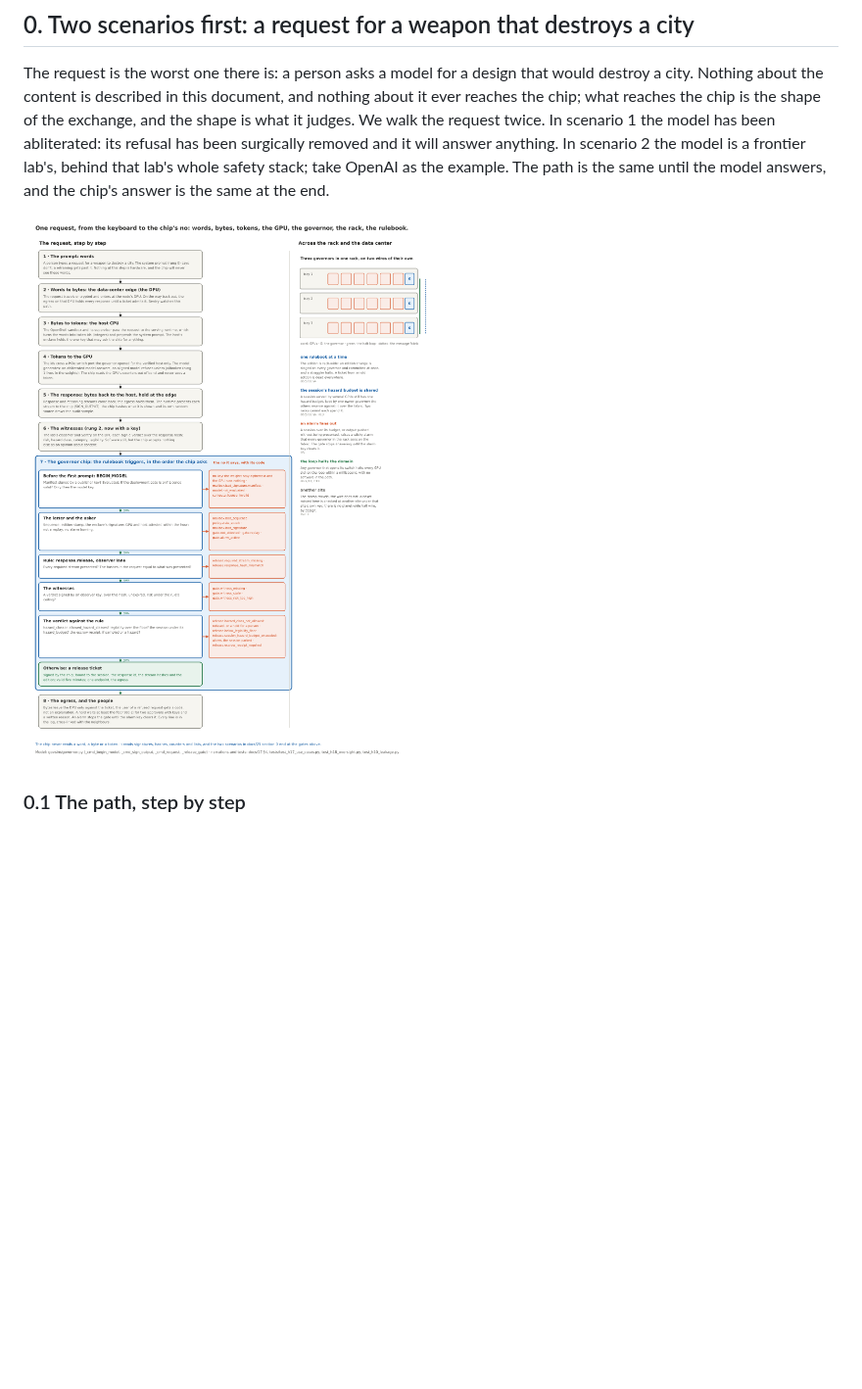
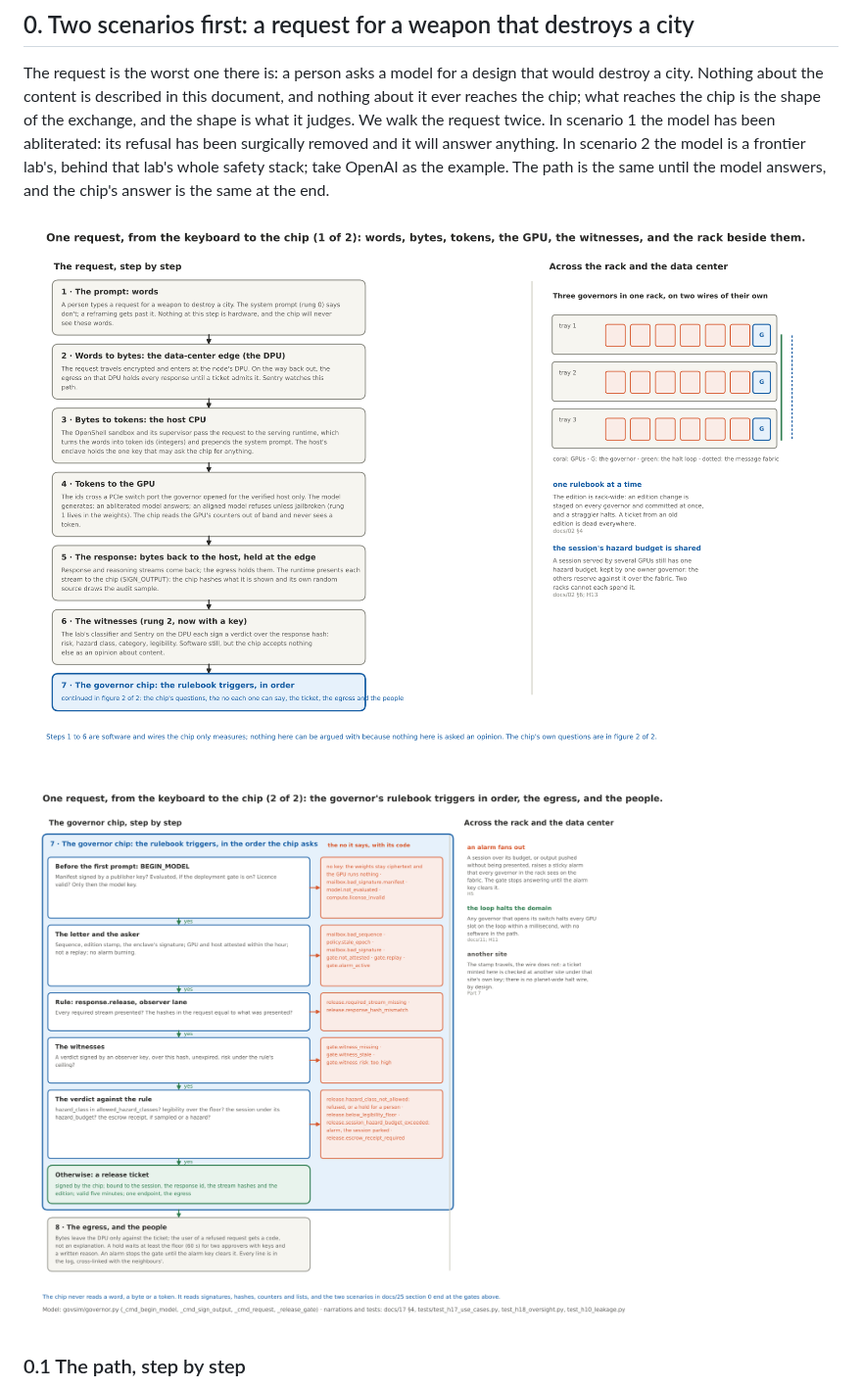
Before and after one commit to YobieBenjamin/safety-governor, a Markdown page: docs/25-the-rulebook-and-the-board.md, the part around the change. Shown at 98% size. Rendered like a GitHub page; pictures changed too: docs/figures/fig-prompt-flow-a.png (added), docs/figures/fig-prompt-flow-b.png (added); blank space fills up the shorter version.

Commit message:
The flow chart in two page-shaped parts for the printed document, and both builders scale a tall picture to the page
Page 2 of the .pdf cut the flow chart off: pandoc scales a picture to the text width and not
to the page height, and that figure is 10.4 by 13.9 inches. fig_prompt_flow now also draws
itself as two figures the shape of a landscape page (1 of 2: the request up to the witnesses
with the rack beside it; 2 of 2: the governor's triggers, the ticket, the egress and the
people, with the alarm, loop and other-site notes beside them), docs/25 shows the pair, and
the one tall picture stays for the web. Both builders also scale any picture taller than the
page down to fit, so this cannot happen to another figure. Master document rebuilt.

Co-Authored-By: Claude Fable 5.1 <noreply@anthropic.com>
Claude-Session: https://claude.ai/code/session_01DkQpVYNjMdJtfzj74tR8ZC

```diff
--- a/docs/25-the-rulebook-and-the-board.md
+++ b/docs/25-the-rulebook-and-the-board.md
@@ -36,7 +36,9 @@ has been surgically removed and it will answer anything. In scenario 2 the model
 lab's, behind that lab's whole safety stack; take OpenAI as the example. The path is the same
 until the model answers, and the chip's answer is the same at the end.
 
-![One request, from the keyboard to the chip's no: the nine steps below, the rulebook triggers in order, and what is rack-wide](figures/fig-prompt-flow.png)
+![One request, from the keyboard to the chip, 1 of 2: words, bytes, tokens, the GPU, the witnesses, and the rack beside them](figures/fig-prompt-flow-a.png)
+
+![One request, from the keyboard to the chip, 2 of 2: the governor's rulebook triggers in the order it asks, the no each one can say, the ticket, the egress and the people](figures/fig-prompt-flow-b.png)
 
 ### 0.1 The path, step by step
 
```
Also changed, not shown: 4 other files.
